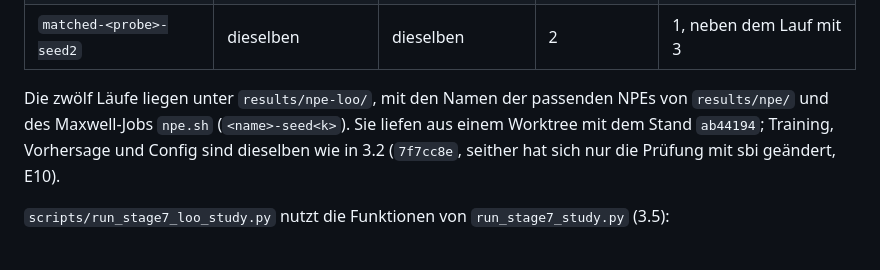
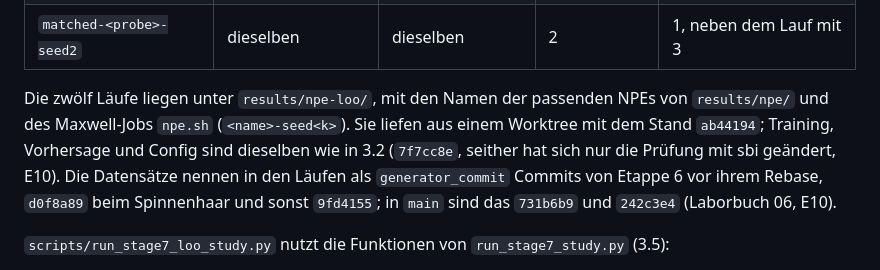
Before and after one commit to AliTUHH/master_thesis_autofocus, a Markdown page: docs/laborbuch/07-npe.md, the part around the change. GitHub-like rendering.

Commit message:
Laborbuch 07, 9.2: the datasets in the run records name the pre-rebase commits of Stage 6 (d0f8a89, 9fd4155; 731b6b9 and 242c3e4 in main, Laborbuch 06, E10)
Co-authored-by: mohamadali.rajeh <mohamadali.rajeh@baslerweb.com>

```diff
--- a/docs/laborbuch/07-npe.md
+++ b/docs/laborbuch/07-npe.md
@@ -917,7 +917,9 @@ auf Maxwell (`docs/maxwell-gpu.md`, 8.2).
 Die zwölf Läufe liegen unter `results/npe-loo/`, mit den Namen der passenden NPEs von
 `results/npe/` und des Maxwell-Jobs `npe.sh` (`<name>-seed<k>`). Sie liefen aus einem Worktree
 mit dem Stand `ab44194`; Training, Vorhersage und Config sind dieselben wie in 3.2 (`7f7cc8e`,
-seither hat sich nur die Prüfung mit sbi geändert, E10).
+seither hat sich nur die Prüfung mit sbi geändert, E10). Die Datensätze nennen in den Läufen als
+`generator_commit` Commits von Etappe 6 vor ihrem Rebase, `d0f8a89` beim Spinnenhaar und sonst
+`9fd4155`; in `main` sind das `731b6b9` und `242c3e4` (Laborbuch 06, E10).
 
 `scripts/run_stage7_loo_study.py` nutzt die Funktionen von `run_stage7_study.py` (3.5):
 
```
